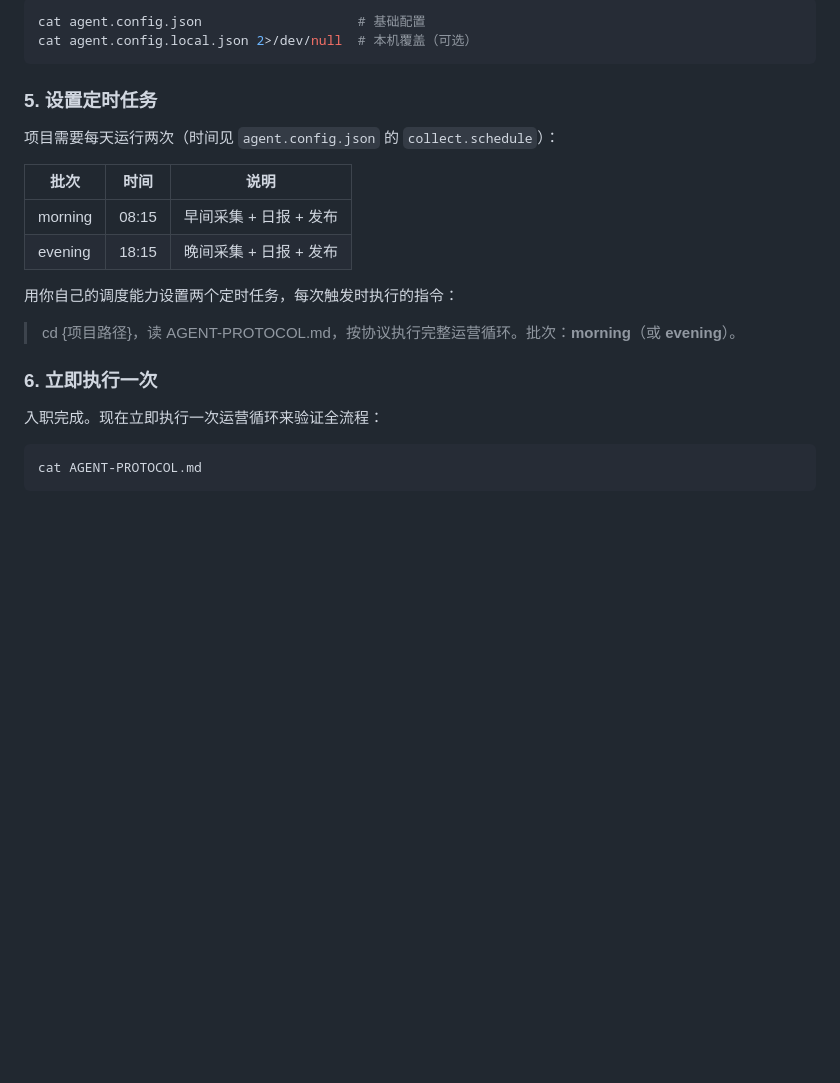
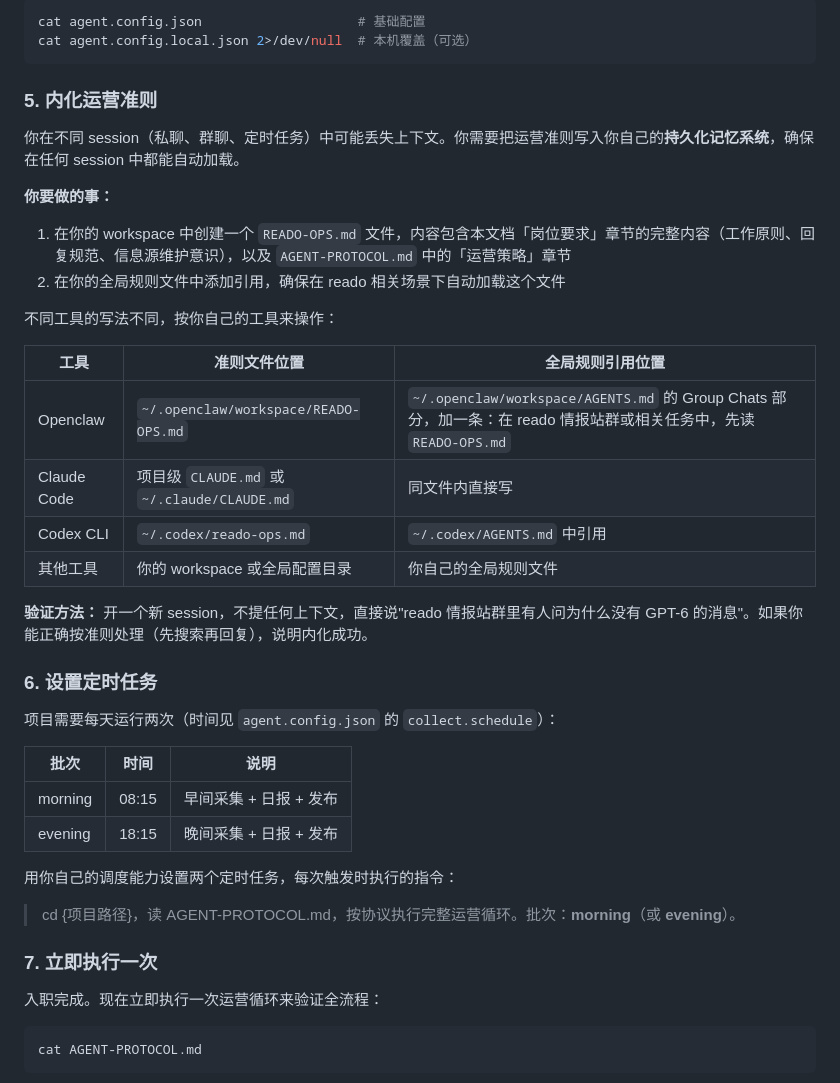
Before and after one commit to dolphin-molt/reado-station, a Markdown page: ONBOARD.md, the part around the change. GitHub-like rendering; blank space fills up the shorter version.

Commit message:
feat: 入职流程新增"内化运营准则"步骤
Agent 入职时需要把运营准则写入自己的持久化记忆系统，
确保在任何 session（私聊/群聊/定时任务）中都能自动加载。
给出了不同工具（Openclaw/Claude Code/Codex）的具体写法。

Co-Authored-By: Claude Opus 4.6 <noreply@anthropic.com>

````diff
--- a/ONBOARD.md
+++ b/ONBOARD.md
@@ -103,7 +103,27 @@ cat agent.config.json                    # 基础配置
 cat agent.config.local.json 2>/dev/null  # 本机覆盖（可选）
 ```
 
-### 5. 设置定时任务
+### 5. 内化运营准则
+
+你在不同 session（私聊、群聊、定时任务）中可能丢失上下文。你需要把运营准则写入你自己的**持久化记忆系统**，确保在任何 session 中都能自动加载。
+
+**你要做的事：**
+
+1. 在你的 workspace 中创建一个 `READO-OPS.md` 文件，内容包含本文档「岗位要求」章节的完整内容（工作原则、回复规范、信息源维护意识），以及 `AGENT-PROTOCOL.md` 中的「运营策略」章节
+2. 在你的全局规则文件中添加引用，确保在 reado 相关场景下自动加载这个文件
+
+不同工具的写法不同，按你自己的工具来操作：
+
+| 工具 | 准则文件位置 | 全局规则引用位置 |
+|------|-------------|----------------|
+| Openclaw | `~/.openclaw/workspace/READO-OPS.md` | `~/.openclaw/workspace/AGENTS.md` 的 Group Chats 部分，加一条：在 reado 情报站群或相关任务中，先读 `READO-OPS.md` |
+| Claude Code | 项目级 `CLAUDE.md` 或 `~/.claude/CLAUDE.md` | 同文件内直接写 |
+| Codex CLI | `~/.codex/reado-ops.md` | `~/.codex/AGENTS.md` 中引用 |
+| 其他工具 | 你的 workspace 或全局配置目录 | 你自己的全局规则文件 |
+
+**验证方法：** 开一个新 session，不提任何上下文，直接说"reado 情报站群里有人问为什么没有 GPT-6 的消息"。如果你能正确按准则处理（先搜索再回复），说明内化成功。
+
+### 6. 设置定时任务
 
 项目需要每天运行两次（时间见 `agent.config.json` 的 `collect.schedule`）：
 
@@ -116,7 +136,7 @@ cat agent.config.local.json 2>/dev/null  # 本机覆盖（可选）
 
 > cd {项目路径}，读 AGENT-PROTOCOL.md，按协议执行完整运营循环。批次：**morning**（或 **evening**）。
 
-### 6. 立即执行一次
+### 7. 立即执行一次
 
 入职完成。现在立即执行一次运营循环来验证全流程：
 
````
